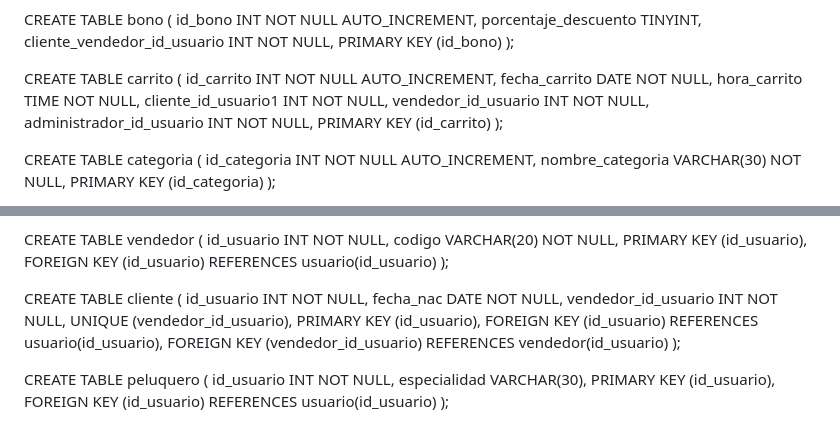
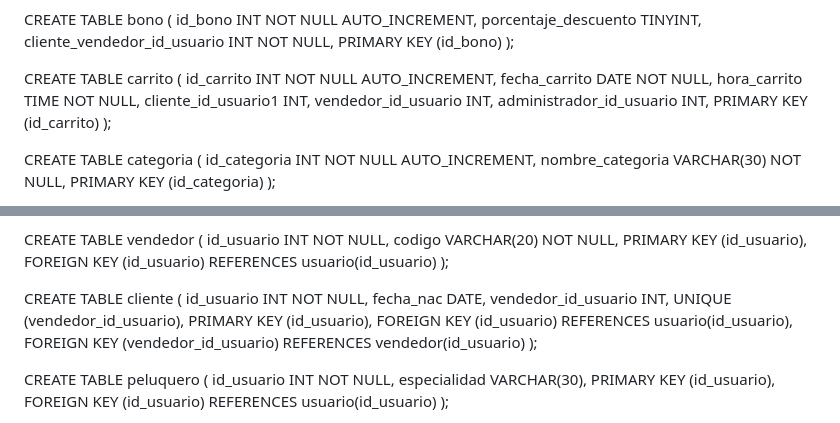
Before and after one commit to MarianaAlvarenga/Proton, a Markdown page: script-bd.md, 2 parts joined by grey strips. Rendered like a GitHub page.

Commit message:
Los campos fecha y id_vendedor en la tabla cliente y ids de vendedor, cliente y administrador de carrito ahora pueden ser NULL

```diff
--- a/script-bd.md
+++ b/script-bd.md
@@ -13,9 +13,9 @@ CREATE TABLE carrito (
  id_carrito INT NOT NULL AUTO_INCREMENT,
  fecha_carrito DATE NOT NULL,
  hora_carrito TIME NOT NULL,
- cliente_id_usuario1 INT NOT NULL,
- vendedor_id_usuario INT NOT NULL,
- administrador_id_usuario INT NOT NULL,
+ cliente_id_usuario1 INT,
+ vendedor_id_usuario INT,
+ administrador_id_usuario INT,
  PRIMARY KEY (id_carrito)
 );
 
@@ -153,8 +153,8 @@ CREATE TABLE vendedor (
 
 CREATE TABLE cliente (
     id_usuario INT NOT NULL,
-    fecha_nac DATE NOT NULL,
-    vendedor_id_usuario INT NOT NULL,
+    fecha_nac DATE,
+    vendedor_id_usuario INT,
     UNIQUE (vendedor_id_usuario),
     PRIMARY KEY (id_usuario),
     FOREIGN KEY (id_usuario) REFERENCES usuario(id_usuario),
```
